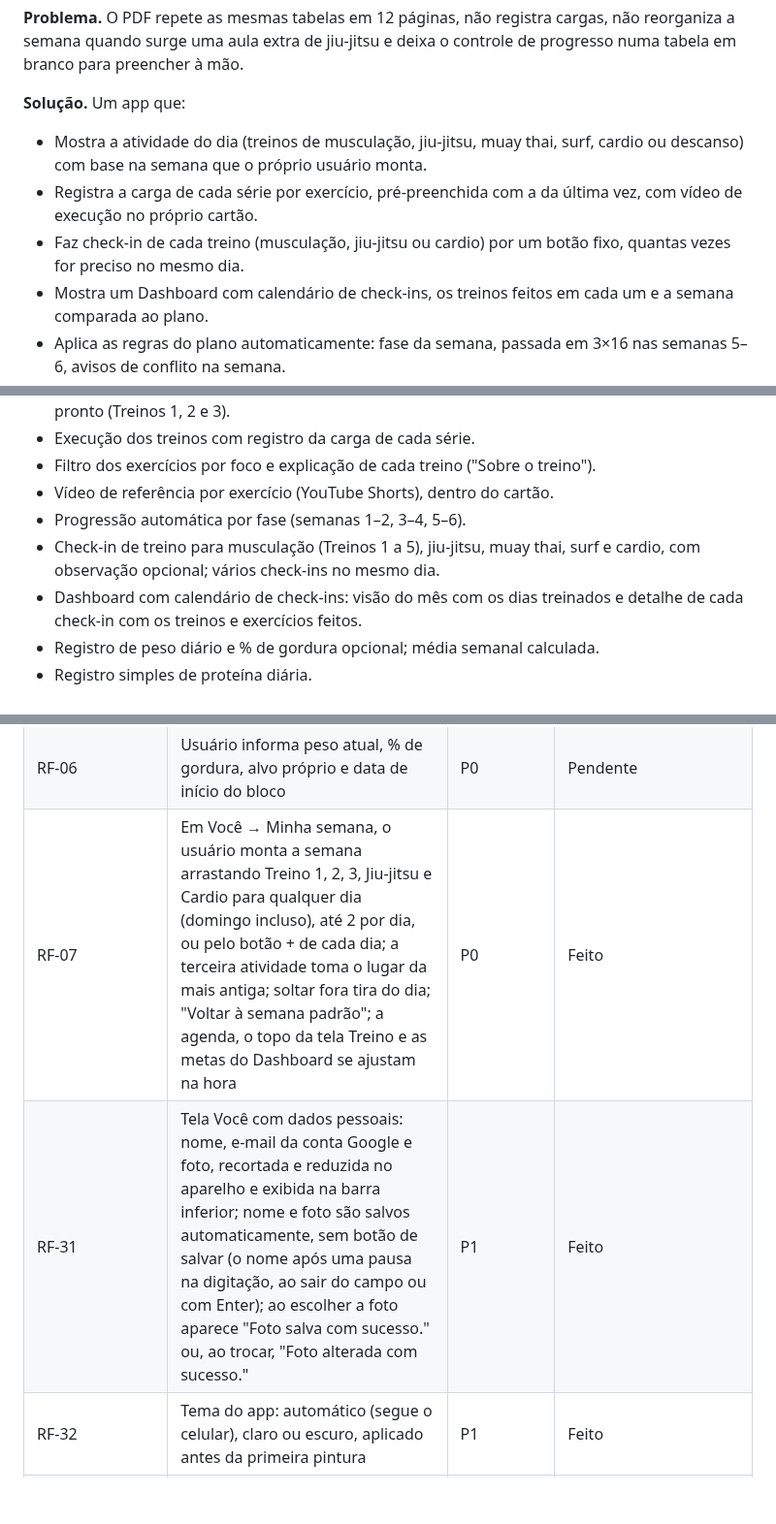
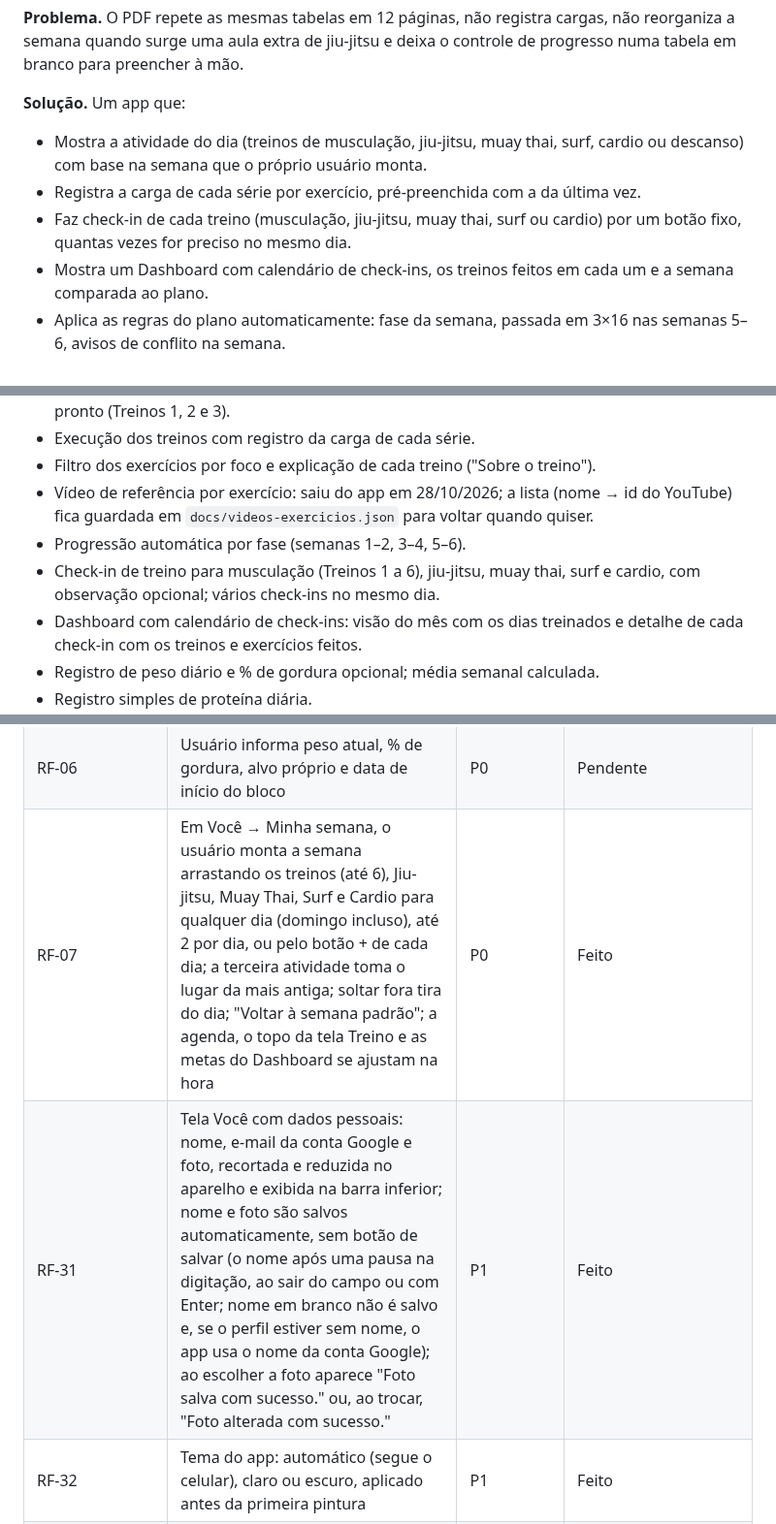
Before and after one commit to marcelobauer89/App-Treino, a Markdown page: docs/PRD.md, 3 parts joined by grey strips. Shown at 97% size. GitHub-like rendering; blank space fills up the shorter version.

```diff
--- a/docs/PRD.md
+++ b/docs/PRD.md
@@ -11,8 +11,8 @@ O App Bauer transforma o plano de 6 semanas "Jiu-Jitsu + Hipertrofia" (hoje um P
 **Solução.** Um app que:
 
 - Mostra a atividade do dia (treinos de musculação, jiu-jitsu, muay thai, surf, cardio ou descanso) com base na semana que o próprio usuário monta.
-- Registra a carga de cada série por exercício, pré-preenchida com a da última vez, com vídeo de execução no próprio cartão.
-- Faz check-in de cada treino (musculação, jiu-jitsu ou cardio) por um botão fixo, quantas vezes for preciso no mesmo dia.
+- Registra a carga de cada série por exercício, pré-preenchida com a da última vez.
+- Faz check-in de cada treino (musculação, jiu-jitsu, muay thai, surf ou cardio) por um botão fixo, quantas vezes for preciso no mesmo dia.
 - Mostra um Dashboard com calendário de check-ins, os treinos feitos em cada um e a semana comparada ao plano.
 - Aplica as regras do plano automaticamente: fase da semana, passada em 3×16 nas semanas 5–6, avisos de conflito na semana.
 - Acompanha peso médio semanal, % de gordura e proteína.
@@ -86,9 +86,9 @@ O MVP cobre um grupo de amigos convidados, cada um com conta e dados próprios,
 - Treinos personalizados: até 6 treinos montados com uma biblioteca de exercícios, ou o plano pronto (Treinos 1, 2 e 3).
 - Execução dos treinos com registro da carga de cada série.
 - Filtro dos exercícios por foco e explicação de cada treino ("Sobre o treino").
-- Vídeo de referência por exercício (YouTube Shorts), dentro do cartão.
+- Vídeo de referência por exercício: saiu do app em 28/10/2026; a lista (nome → id do YouTube) fica guardada em `docs/videos-exercicios.json` para voltar quando quiser.
 - Progressão automática por fase (semanas 1–2, 3–4, 5–6).
-- Check-in de treino para musculação (Treinos 1 a 5), jiu-jitsu, muay thai, surf e cardio, com observação opcional; vários check-ins no mesmo dia.
+- Check-in de treino para musculação (Treinos 1 a 6), jiu-jitsu, muay thai, surf e cardio, com observação opcional; vários check-ins no mesmo dia.
 - Dashboard com calendário de check-ins: visão do mês com os dias treinados e detalhe de cada check-in com os treinos e exercícios feitos.
 - Registro de peso diário e % de gordura opcional; média semanal calculada.
 - Registro simples de proteína diária.
@@ -129,8 +129,8 @@ São 58 requisitos em 11 grupos; os marcados P0 bloqueiam o lançamento do MVP.
 | RF-37 | Registrar o último acesso e a quantidade de acessos de cada usuário (1 acesso a cada 30 min no máximo, pela hora do servidor), visíveis só para o administrador no Supabase | P2 | Feito |
 | **Onboarding e configuração** |  |  |  |
 | RF-06 | Usuário informa peso atual, % de gordura, alvo próprio e data de início do bloco | P0 | Pendente |
-| RF-07 | Em Você → Minha semana, o usuário monta a semana arrastando Treino 1, 2, 3, Jiu-jitsu e Cardio para qualquer dia (domingo incluso), até 2 por dia, ou pelo botão + de cada dia; a terceira atividade toma o lugar da mais antiga; soltar fora tira do dia; "Voltar à semana padrão"; a agenda, o topo da tela Treino e as metas do Dashboard se ajustam na hora | P0 | Feito |
-| RF-31 | Tela Você com dados pessoais: nome, e-mail da conta Google e foto, recortada e reduzida no aparelho e exibida na barra inferior; nome e foto são salvos automaticamente, sem botão de salvar (o nome após uma pausa na digitação, ao sair do campo ou com Enter); ao escolher a foto aparece "Foto salva com sucesso." ou, ao trocar, "Foto alterada com sucesso." | P1 | Feito |
+| RF-07 | Em Você → Minha semana, o usuário monta a semana arrastando os treinos (até 6), Jiu-jitsu, Muay Thai, Surf e Cardio para qualquer dia (domingo incluso), até 2 por dia, ou pelo botão + de cada dia; a terceira atividade toma o lugar da mais antiga; soltar fora tira do dia; "Voltar à semana padrão"; a agenda, o topo da tela Treino e as metas do Dashboard se ajustam na hora | P0 | Feito |
+| RF-31 | Tela Você com dados pessoais: nome, e-mail da conta Google e foto, recortada e reduzida no aparelho e exibida na barra inferior; nome e foto são salvos automaticamente, sem botão de salvar (o nome após uma pausa na digitação, ao sair do campo ou com Enter; nome em branco não é salvo e, se o perfil estiver sem nome, o app usa o nome da conta Google); ao escolher a foto aparece "Foto salva com sucesso." ou, ao trocar, "Foto alterada com sucesso." | P1 | Feito |
 | RF-32 | Tema do app: automático (segue o celular), claro ou escuro, aplicado antes da primeira pintura | P1 | Feito |
 | **Agenda e treino do dia** |  |  |  |
 | RF-08 | Tela Treino mostra data, hora e atividade do dia; mostra também semana atual (1–6) e fase | P0 | Parcial: falta semana e fase |
```
Also changed, not shown: other parts of docs/PRD.md (+28 -22 lines).
